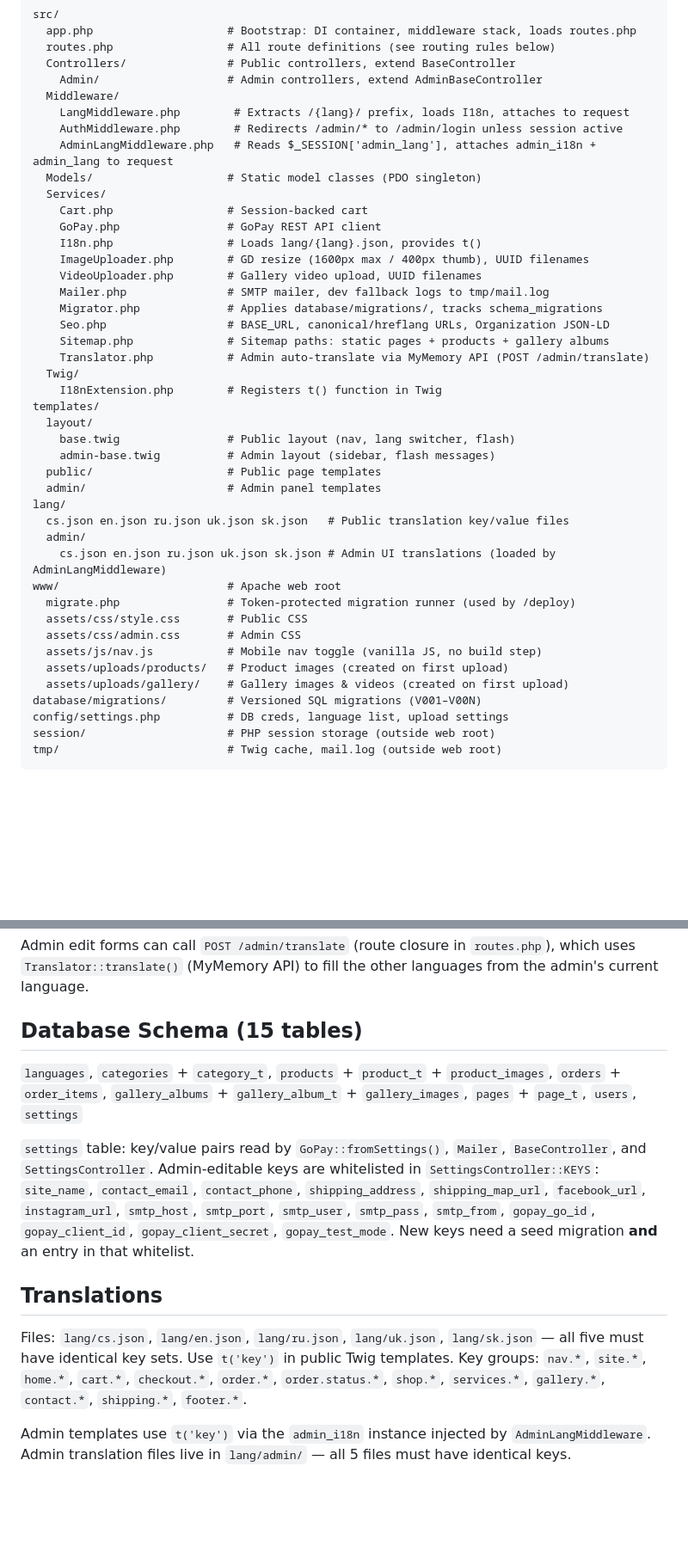
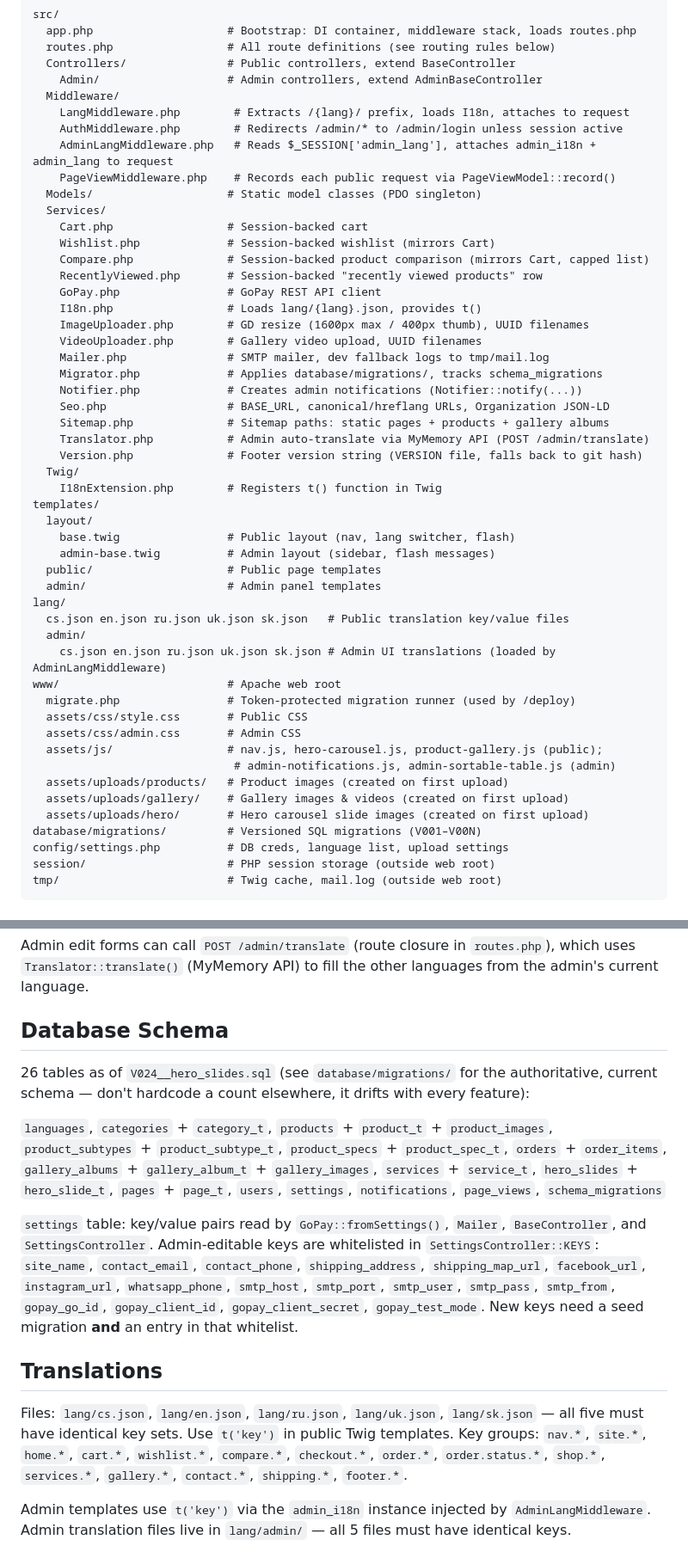
Before and after one commit to igolovan81/balonkydecor, a Markdown page: CLAUDE.md, 2 parts joined by grey strips. Shown at 86% size. Drawn GitHub-style; blank space fills up the shorter version.

```diff
--- a/CLAUDE.md
+++ b/CLAUDE.md
@@ -49,18 +49,24 @@ src/
     LangMiddleware.php        # Extracts /{lang}/ prefix, loads I18n, attaches to request
     AuthMiddleware.php        # Redirects /admin/* to /admin/login unless session active
     AdminLangMiddleware.php   # Reads $_SESSION['admin_lang'], attaches admin_i18n + admin_lang to request
+    PageViewMiddleware.php    # Records each public request via PageViewModel::record()
   Models/                    # Static model classes (PDO singleton)
   Services/
     Cart.php                 # Session-backed cart
+    Wishlist.php             # Session-backed wishlist (mirrors Cart)
+    Compare.php              # Session-backed product comparison (mirrors Cart, capped list)
+    RecentlyViewed.php       # Session-backed "recently viewed products" row
     GoPay.php                # GoPay REST API client
     I18n.php                 # Loads lang/{lang}.json, provides t()
     ImageUploader.php        # GD resize (1600px max / 400px thumb), UUID filenames
     VideoUploader.php        # Gallery video upload, UUID filenames
     Mailer.php               # SMTP mailer, dev fallback logs to tmp/mail.log
     Migrator.php             # Applies database/migrations/, tracks schema_migrations
+    Notifier.php             # Creates admin notifications (Notifier::notify(...))
     Seo.php                  # BASE_URL, canonical/hreflang URLs, Organization JSON-LD
     Sitemap.php              # Sitemap paths: static pages + products + gallery albums
     Translator.php           # Admin auto-translate via MyMemory API (POST /admin/translate)
+    Version.php              # Footer version string (VERSION file, falls back to git hash)
   Twig/
     I18nExtension.php        # Registers t() function in Twig
 templates/
@@ -77,9 +83,11 @@ www/                         # Apache web root
   migrate.php                # Token-protected migration runner (used by /deploy)
   assets/css/style.css       # Public CSS
   assets/css/admin.css       # Admin CSS
-  assets/js/nav.js           # Mobile nav toggle (vanilla JS, no build step)
+  assets/js/                 # nav.js, hero-carousel.js, product-gallery.js (public);
+                              # admin-notifications.js, admin-sortable-table.js (admin)
   assets/uploads/products/   # Product images (created on first upload)
   assets/uploads/gallery/    # Gallery images & videos (created on first upload)
+  assets/uploads/hero/       # Hero carousel slide images (created on first upload)
 database/migrations/         # Versioned SQL migrations (V001–V00N)
 config/settings.php          # DB creds, language list, upload settings
 session/                     # PHP session storage (outside web root)
@@ -155,15 +170,22 @@ POST /{lang}/checkout → validate → OrderModel::create() → $_SESSION['pendi
 ### Admin auto-translate
 Admin edit forms can call `POST /admin/translate` (route closure in `routes.php`), which uses `Translator::translate()` (MyMemory API) to fill the other languages from the admin's current language.
 
-## Database Schema (15 tables)
+## Database Schema
 
-`languages`, `categories` + `category_t`, `products` + `product_t` + `product_images`, `orders` + `order_items`, `gallery_albums` + `gallery_album_t` + `gallery_images`, `pages` + `page_t`, `users`, `settings`
+26 tables as of `V024__hero_slides.sql` (see `database/migrations/` for the authoritative,
+current schema — don't hardcode a count elsewhere, it drifts with every feature):
 
-`settings` table: key/value pairs read by `GoPay::fromSettings()`, `Mailer`, `BaseController`, and `SettingsController`. Admin-editable keys are whitelisted in `SettingsController::KEYS`: `site_name`, `contact_email`, `contact_phone`, `shipping_address`, `shipping_map_url`, `facebook_url`, `instagram_url`, `smtp_host`, `smtp_port`, `smtp_user`, `smtp_pass`, `smtp_from`, `gopay_go_id`, `gopay_client_id`, `gopay_client_secret`, `gopay_test_mode`. New keys need a seed migration **and** an entry in that whitelist.
+`languages`, `categories` + `category_t`, `products` + `product_t` + `product_images`,
+`product_subtypes` + `product_subtype_t`, `product_specs` + `product_spec_t`,
+`orders` + `order_items`, `gallery_albums` + `gallery_album_t` + `gallery_images`,
+`services` + `service_t`, `hero_slides` + `hero_slide_t`, `pages` + `page_t`, `users`,
+`settings`, `notifications`, `page_views`, `schema_migrations`
+
+`settings` table: key/value pairs read by `GoPay::fromSettings()`, `Mailer`, `BaseController`, and `SettingsController`. Admin-editable keys are whitelisted in `SettingsController::KEYS`: `site_name`, `contact_email`, `contact_phone`, `shipping_address`, `shipping_map_url`, `facebook_url`, `instagram_url`, `whatsapp_phone`, `smtp_host`, `smtp_port`, `smtp_user`, `smtp_pass`, `smtp_from`, `gopay_go_id`, `gopay_client_id`, `gopay_client_secret`, `gopay_test_mode`. New keys need a seed migration **and** an entry in that whitelist.
 
 ## Translations
 
-Files: `lang/cs.json`, `lang/en.json`, `lang/ru.json`, `lang/uk.json`, `lang/sk.json` — all five must have identical key sets. Use `t('key')` in public Twig templates. Key groups: `nav.*`, `site.*`, `home.*`, `cart.*`, `checkout.*`, `order.*`, `order.status.*`, `shop.*`, `services.*`, `gallery.*`, `contact.*`, `shipping.*`, `footer.*`.
+Files: `lang/cs.json`, `lang/en.json`, `lang/ru.json`, `lang/uk.json`, `lang/sk.json` — all five must have identical key sets. Use `t('key')` in public Twig templates. Key groups: `nav.*`, `site.*`, `home.*`, `cart.*`, `wishlist.*`, `compare.*`, `checkout.*`, `order.*`, `order.status.*`, `shop.*`, `services.*`, `gallery.*`, `contact.*`, `shipping.*`, `footer.*`.
 
 Admin templates use `t('key')` via the `admin_i18n` instance injected by `AdminLangMiddleware`. Admin translation files live in `lang/admin/` — all 5 files must have identical keys.
 
```
Also changed, not shown: other parts of CLAUDE.md (+9 -2 lines), README.md (+21 -8 lines).
